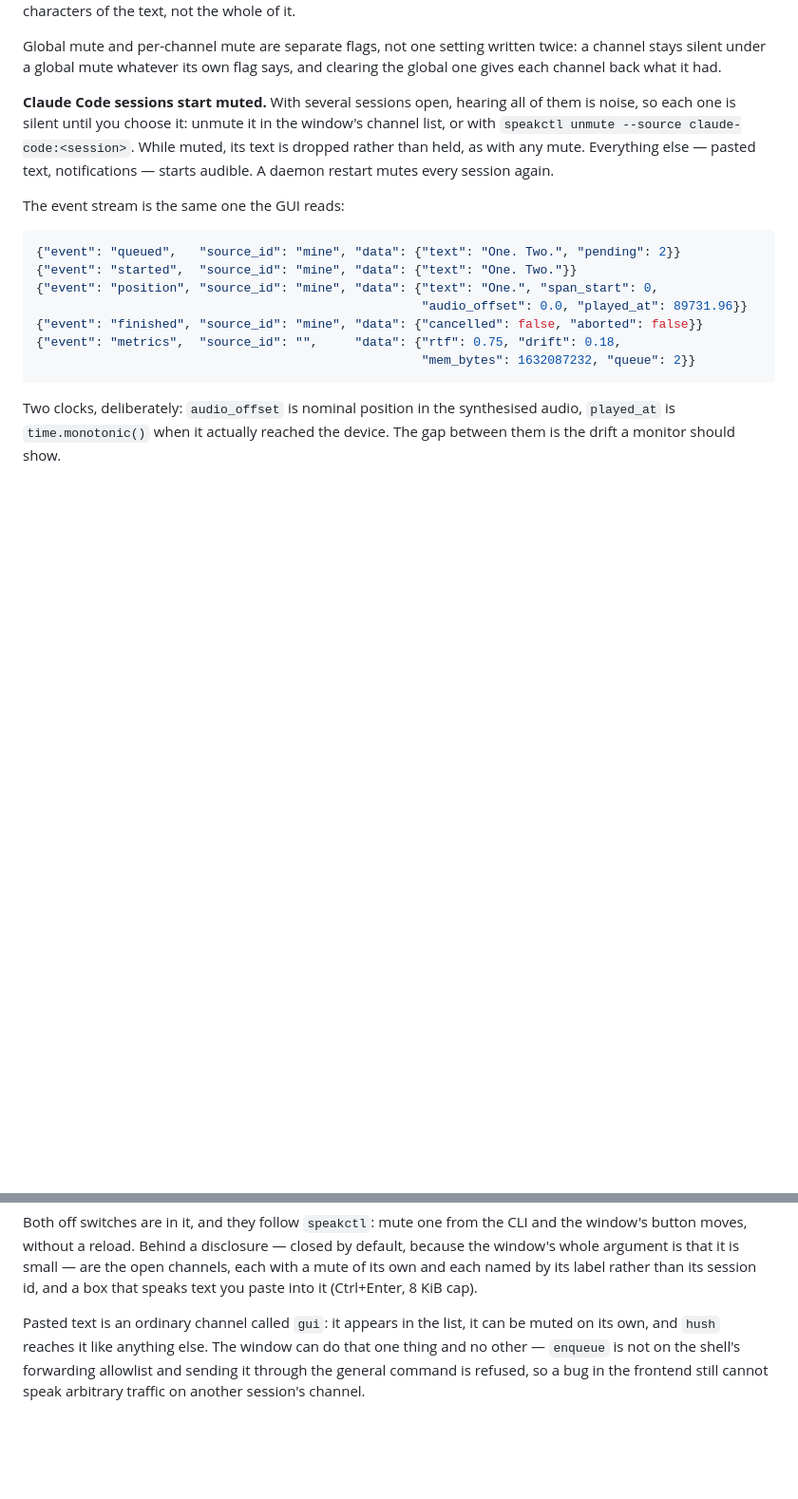
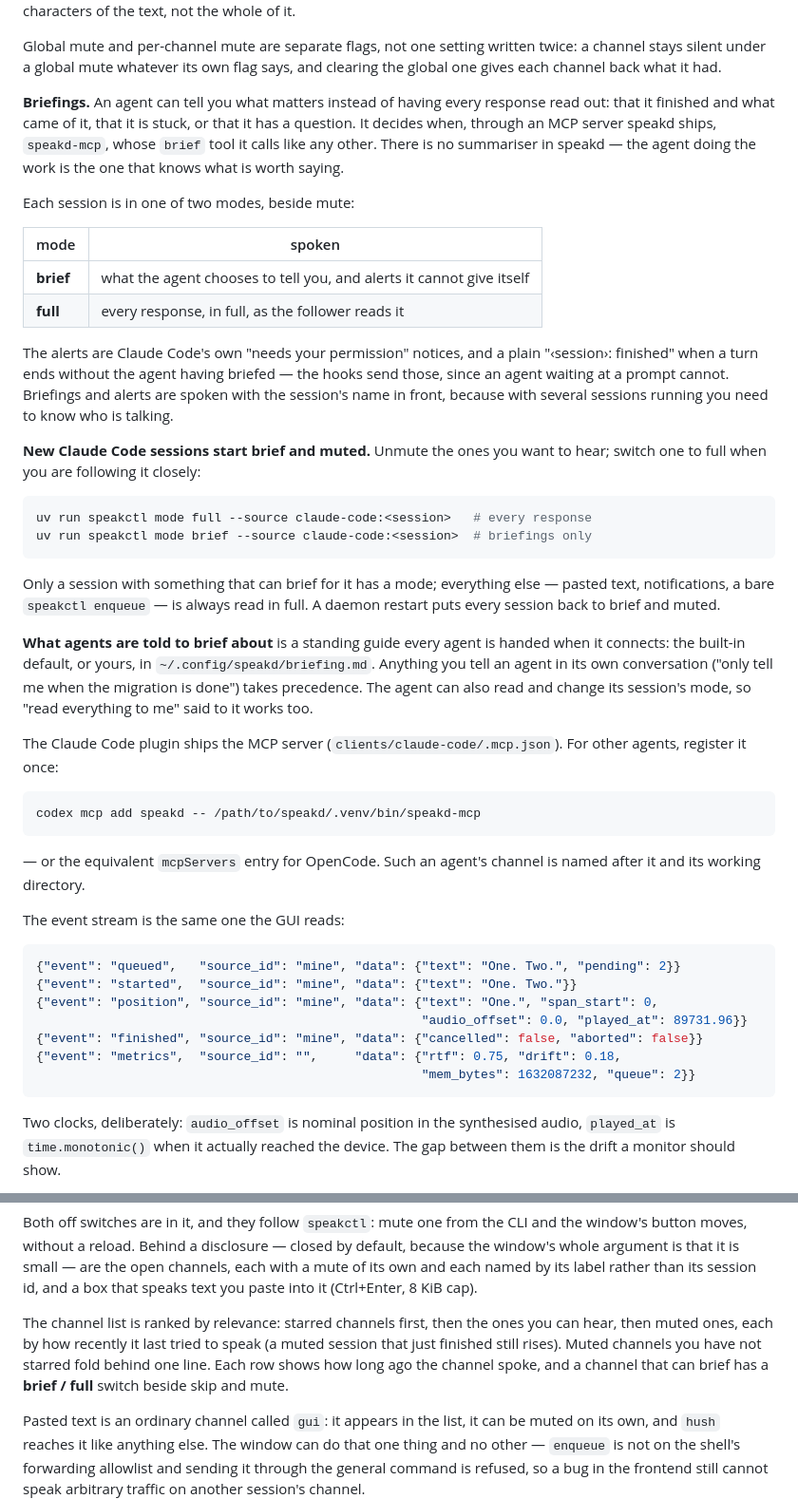
Before and after one commit to sfgartland/speakd, a Markdown page: README.md, 2 parts joined by grey strips. Shown at 95% size. Rendered like a GitHub page; blank space fills up the shorter version.

Commit message:
Document briefings and the ranked channel list
Co-Authored-By: Claude Opus 5.5 <noreply@anthropic.com>
Claude-Session: https://claude.ai/code/session_01BXzXSYYmjUYSYoc6D2wgyb

````diff
--- a/README.md
+++ b/README.md
@@ -146,12 +146,54 @@ Global mute and per-channel mute are separate flags, not one setting written twi
 a channel stays silent under a global mute whatever its own flag says, and clearing
 the global one gives each channel back what it had.
 
-**Claude Code sessions start muted.** With several sessions open, hearing all
-of them is noise, so each one is silent until you choose it: unmute it in the
-window's channel list, or with `speakctl unmute --source claude-code:<session>`.
-While muted, its text is dropped rather than held, as with any mute. Everything
-else — pasted text, notifications — starts audible. A daemon restart mutes every
-session again.
+**Briefings.** An agent can tell you what matters instead of having every
+response read out: that it finished and what came of it, that it is stuck, or
+that it has a question. It decides when, through an MCP server speakd ships,
+`speakd-mcp`, whose `brief` tool it calls like any other. There is no
+summariser in speakd — the agent doing the work is the one that knows what is
+worth saying.
+
+Each session is in one of two modes, beside mute:
+
+| mode | spoken |
+|---|---|
+| **brief** | what the agent chooses to tell you, and alerts it cannot give itself |
+| **full** | every response, in full, as the follower reads it |
+
+The alerts are Claude Code's own "needs your permission" notices, and a plain
+"‹session›: finished" when a turn ends without the agent having briefed —
+the hooks send those, since an agent waiting at a prompt cannot. Briefings and
+alerts are spoken with the session's name in front, because with several
+sessions running you need to know who is talking.
+
+**New Claude Code sessions start brief and muted.** Unmute the ones you want
+to hear; switch one to full when you are following it closely:
+
+```bash
+uv run speakctl mode full --source claude-code:<session>   # every response
+uv run speakctl mode brief --source claude-code:<session>  # briefings only
+```
+
+Only a session with something that can brief for it has a mode; everything
+else — pasted text, notifications, a bare `speakctl enqueue` — is always read in
+full. A daemon restart puts every session back to brief and muted.
+
+**What agents are told to brief about** is a standing guide every agent is
+handed when it connects: the built-in default, or yours, in
+`~/.config/speakd/briefing.md`. Anything you tell an agent in its own
+conversation ("only tell me when the migration is done") takes precedence.
+The agent can also read and change its session's mode, so "read everything to
+me" said to it works too.
+
+The Claude Code plugin ships the MCP server (`clients/claude-code/.mcp.json`).
+For other agents, register it once:
+
+```bash
+codex mcp add speakd -- /path/to/speakd/.venv/bin/speakd-mcp
+```
+
+— or the equivalent `mcpServers` entry for OpenCode. Such an agent's channel is
+named after it and its working directory.
 
 The event stream is the same one the GUI reads:
 
@@ -213,6 +255,12 @@ the window's button moves, without a reload. Behind a disclosure — closed by
 default, because the window's whole argument is that it is small — are the open
 channels, each with a mute of its own and each named by its label rather than its
 session id, and a box that speaks text you paste into it (Ctrl+Enter, 8 KiB cap).
+
+The channel list is ranked by relevance: starred channels first, then the ones
+you can hear, then muted ones, each by how recently it last tried to speak (a
+muted session that just finished still rises). Muted channels you have not
+starred fold behind one line. Each row shows how long ago the channel spoke,
+and a channel that can brief has a **brief / full** switch beside skip and mute.
 
 Pasted text is an ordinary channel called `gui`: it appears in the list, it can be
 muted on its own, and `hush` reaches it like anything else. The window can do that
````
